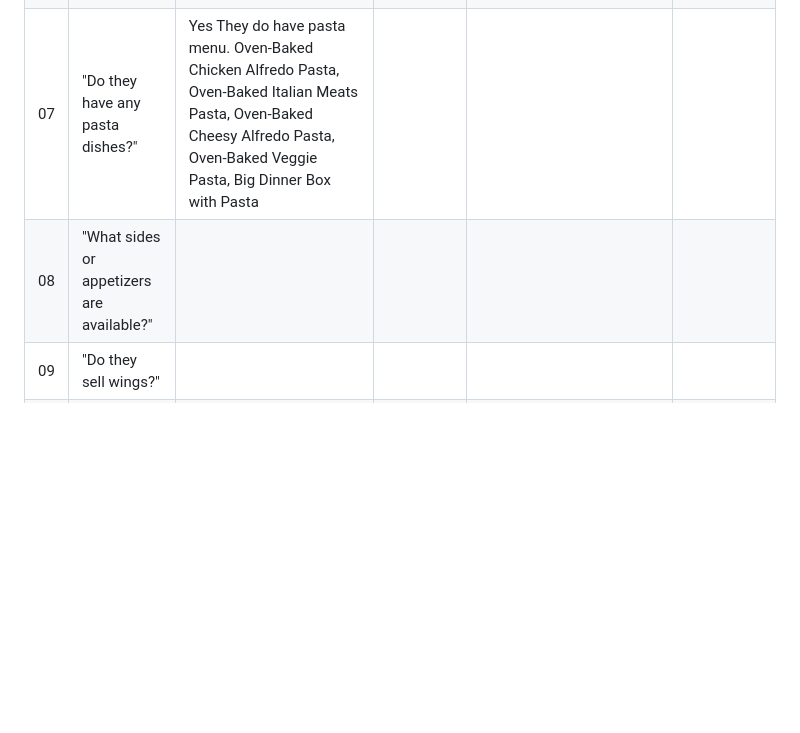
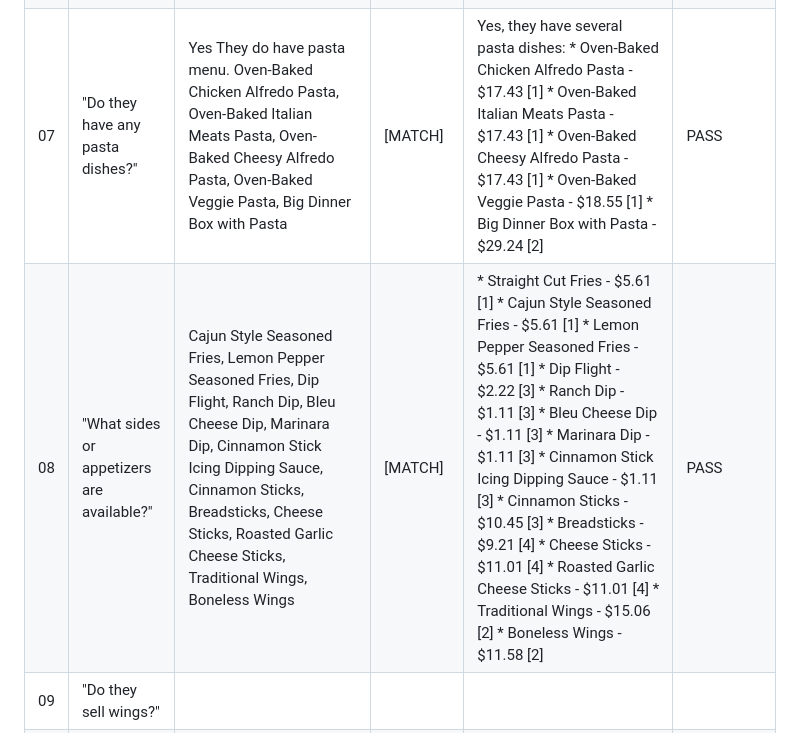
Before and after one commit to Jseo09/menubuddy, a Markdown page: docs/evaluation_test.cases.md, the part around the change. Rendered like a GitHub page; blank space fills up the shorter version.

Commit message:
Update evaluation test cases with pasta and sides

```diff
--- a/docs/evaluation_test.cases.md
+++ b/docs/evaluation_test.cases.md
@@ -18,8 +18,8 @@ Queries 15-20 using menu link:
 | 04 | "What items are under 10 dollars?"                    | Canned & Bottled Beverages, Fruit Smoothies, Mocktails, One Dozen Cheddar Bay Biscuits®, Cocktail Sauce (8 oz), Tartar Sauce (8 oz), Pina Colada Sauce (8 oz), Hush Puppies, Popcorn Shrimp, Macaroni & Cheese, Crispy Chicken Tenders, Grilled Shrimp | [MATCH]           | "Here are the items priced under 10 dollars: Canned & Bottled Beverages - $3.09 [1], Fruit Smoothies - $6.99 [1], Mocktails - $7.79 [1], One Dozen Cheddar Bay Biscuits® - $7.79 [5], Cocktail Sauce (8 oz) - $3.59 [5], Tartar Sauce (8 oz) - $3.59 [5], Pina Colada Sauce (8 oz) - $4.79 [5], Hush Puppies - $4.19 [5], Popcorn Shrimp - $9.59 [5], Macaroni & Cheese - $8.39 [5], Crispy Chicken Tenders - $9.59 [5], Grilled Shrimp - $9.59 [5]" | PASS                  |
 | 05 | "Do they have a kids menu?"                           | NONE                                                                                                                                                                                                                                                   | [MATCH]           | "The provided context does not contain information about a kids menu [1, 2, 3, 4, 5]. "                                                                                                                                                                                                                                                                                                                                                              | PASS                  |
 | 06 |"What kinds of pizzas do they have?"                  |Personal Pan Pizza, Tavern Ultimate Pizza, Tavern Pesto Margherita Pizza, Tavern Spicy Chicken Sausage Pizza, Tavern Double Pepperoni Pizza, Pepperoni Lover's Pizza, Meat Lover's Pizza, Supreme Pizza, Veggie Lover's Pizza, Hawaiian Chicken Pizza, Backyard BBQ Chicken Pizza, Buffalo Chicken Pizza, Create Your Own Pizza                                                                                                                                                                                                                    |  [MATCH]                 |*   Personal Pan Pizza [1] *   Tavern Ultimate Pizza [1] *   Tavern Pesto Margherita Pizza [1] *   Tavern Spicy Chicken Sausage Pizza [1] *   Tavern Double Pepperoni Pizza [1] *   Pepperoni Lover's Pizza [1] *   Meat Lover's Pizza [1] *   Supreme Pizza [1] *   Veggie Lover's Pizza [1] *   Hawaiian Chicken Pizza [2] *   Backyard BBQ Chicken Pizza [2] *   Buffalo Chicken Pizza [2] *   Create Your Own Pizza [3]                                                                                                 | PASS                       |
-| 07 |   "Do they have any pasta dishes?"                                                    |        Yes They do have pasta menu. Oven-Baked Chicken Alfredo Pasta, Oven-Baked Italian Meats Pasta, Oven-Baked Cheesy Alfredo Pasta, Oven-Baked Veggie Pasta, Big Dinner Box with Pasta                                                                                                                                                                                                                                                |                   |                                                                                                                                                                                                                                                                                                                                                                                                                                                      |                       |
-| 08 |   "What sides or appetizers are available?"                                                |                                                                                                                                                                                                                                                        |                   |                                                                                                                                                                                                                                                                                                                                                                                                                                                      |                       |
+| 07 |   "Do they have any pasta dishes?"                                                    |        Yes They do have pasta menu. Oven-Baked Chicken Alfredo Pasta, Oven-Baked Italian Meats Pasta, Oven-Baked Cheesy Alfredo Pasta, Oven-Baked Veggie Pasta, Big Dinner Box with Pasta                                                                                                                                                                                                                                                |    [MATCH] |  Yes, they have several pasta dishes: *   Oven-Baked Chicken Alfredo Pasta - $17.43 [1] *   Oven-Baked Italian Meats Pasta - $17.43 [1] *   Oven-Baked Cheesy Alfredo Pasta - $17.43 [1] *   Oven-Baked Veggie Pasta - $18.55 [1] *   Big Dinner Box with Pasta - $29.24 [2]                                                                                                                                                                                                                                                                                                                                                                                                                                                    |        PASS               |
+| 08 |   "What sides or appetizers are available?" |      Cajun Style Seasoned Fries, Lemon Pepper Seasoned Fries, Dip Flight, Ranch Dip, Bleu Cheese Dip, Marinara Dip, Cinnamon Stick Icing Dipping Sauce, Cinnamon Sticks, Breadsticks, Cheese Sticks, Roasted Garlic Cheese Sticks, Traditional Wings, Boneless Wings  |   [MATCH]                    |    *   Straight Cut Fries - $5.61 [1] *   Cajun Style Seasoned Fries - $5.61 [1] *   Lemon Pepper Seasoned Fries - $5.61 [1] *   Dip Flight - $2.22 [3] *   Ranch Dip - $1.11 [3] *   Bleu Cheese Dip - $1.11 [3] *   Marinara Dip - $1.11 [3] *   Cinnamon Stick Icing Dipping Sauce - $1.11 [3] *   Cinnamon Sticks - $10.45 [3] *   Breadsticks - $9.21 [4] *   Cheese Sticks - $11.01 [4] *   Roasted Garlic Cheese Sticks - $11.01 [4] *   Traditional Wings - $15.06 [2] *   Boneless Wings - $11.58 [2]                                             |     PASS                  |
 | 09 |    "Do they sell wings?"                                                   |                                                                                                                                                                                                                                                        |                   |                                                                                                                                                                                                                                                                                                                                                                                                                                                      |                       |
 | 10 |    "Do they have any desserts?"                                                   |                                                                                                                                                                                                                                                        |                   |                                                                                                                                                                                                                                                                                                                                                                                                                                                      |                       |
 | 11 |                                                       |                                                                                                                                                                                                                                                        |                   |                                                                                                                                                                                                                                                                                                                                                                                                                                                      |                       |
```
